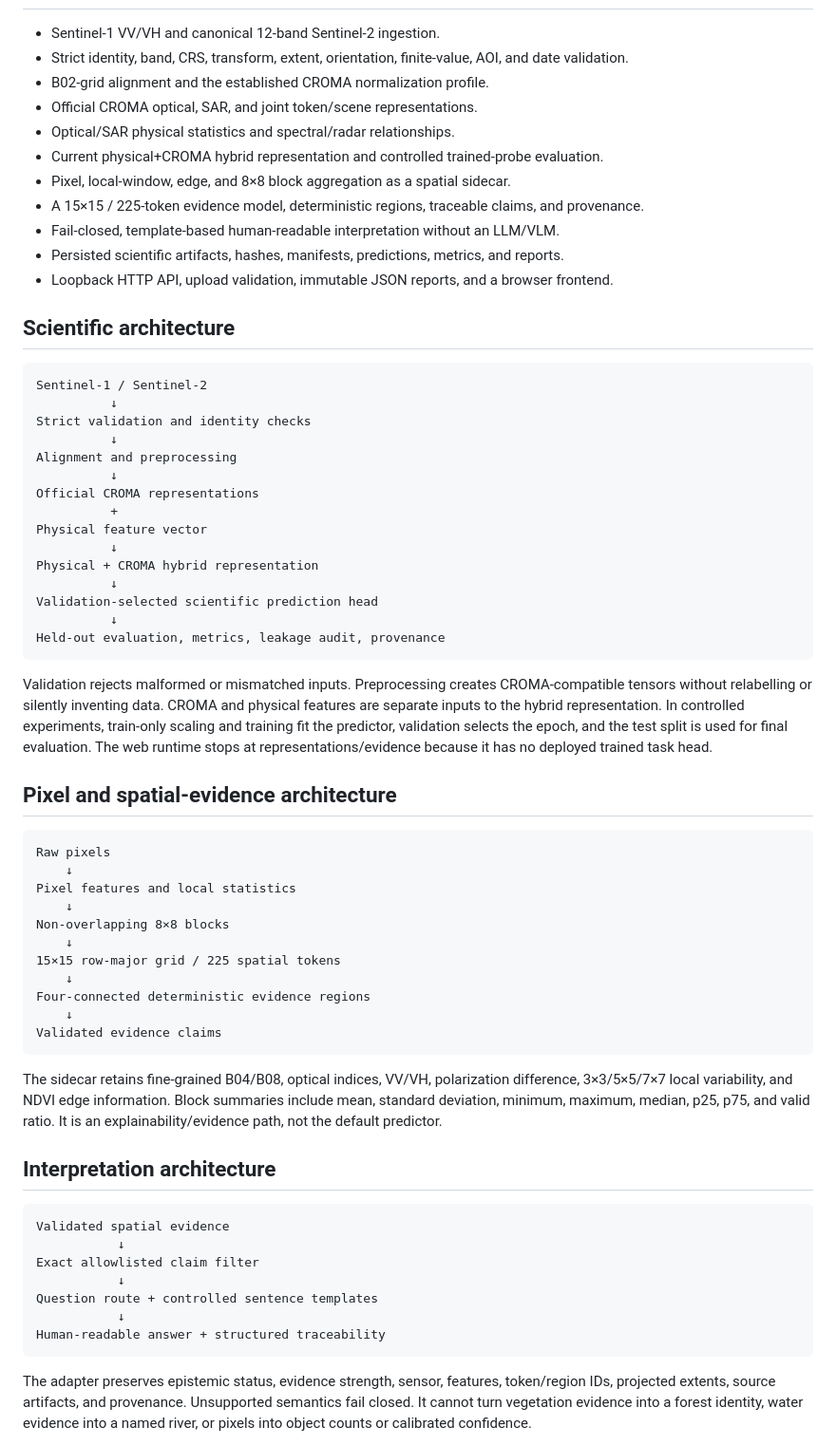
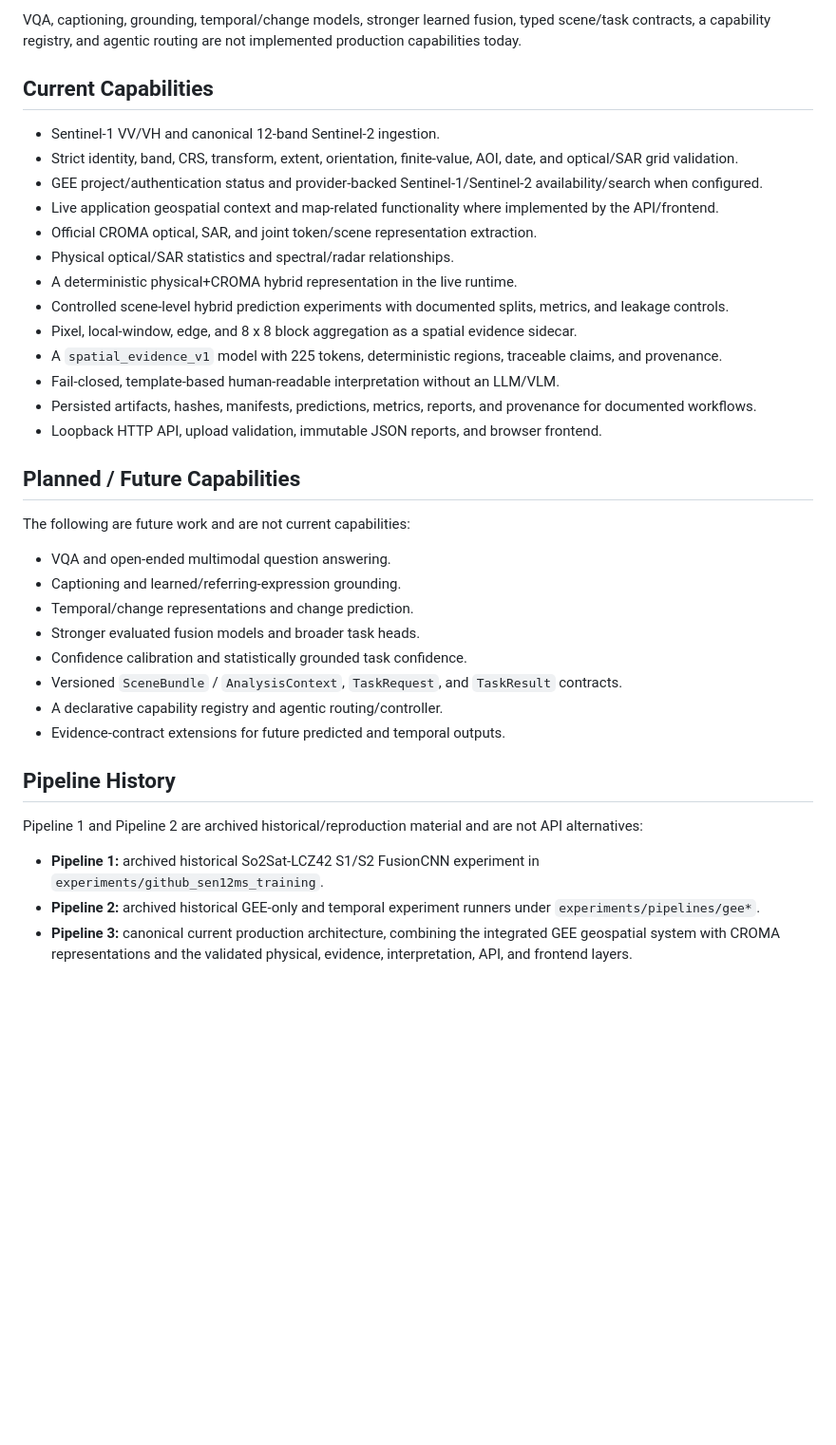
Before and after one commit to rishabparande15-lab/Satquery_ai_2.0, a Markdown page: README.md, the part around one of its changes. Shown at 95% size. Rendered like a GitHub page; blank space fills up the shorter version.

Commit message:
docs: update canonical pipeline architecture

````diff
--- a/README.md
+++ b/README.md
@@ -16,67 +123,39 @@ The long-term objective is a multimodal and multitemporal platform that accepts
+VQA, captioning, grounding, temporal/change models, stronger learned fusion, typed scene/task contracts, a capability registry, and agentic routing are not implemented production capabilities today.
+
+## Current Capabilities
 
 - Sentinel-1 VV/VH and canonical 12-band Sentinel-2 ingestion.
-- Strict identity, band, CRS, transform, extent, orientation, finite-value, AOI, and date validation.
-- B02-grid alignment and the established CROMA normalization profile.
-- Official CROMA optical, SAR, and joint token/scene representations.
-- Optical/SAR physical statistics and spectral/radar relationships.
-- Current physical+CROMA hybrid representation and controlled trained-probe evaluation.
-- Pixel, local-window, edge, and 8×8 block aggregation as a spatial sidecar.
-- A 15×15 / 225-token evidence model, deterministic regions, traceable claims, and provenance.
+- Strict identity, band, CRS, transform, extent, orientation, finite-value, AOI, date, and optical/SAR grid validation.
+- GEE project/authentication status and provider-backed Sentinel-1/Sentinel-2 availability/search when configured.
+- Live application geospatial context and map-related functionality where implemented by the API/frontend.
+- Official CROMA optical, SAR, and joint token/scene representation extraction.
+- Physical optical/SAR statistics and spectral/radar relationships.
+- A deterministic physical+CROMA hybrid representation in the live runtime.
+- Controlled scene-level hybrid prediction experiments with documented splits, metrics, and leakage controls.
+- Pixel, local-window, edge, and 8 x 8 block aggregation as a spatial evidence sidecar.
+- A `spatial_evidence_v1` model with 225 tokens, deterministic regions, traceable claims, and provenance.
 - Fail-closed, template-based human-readable interpretation without an LLM/VLM.
-- Persisted scientific artifacts, hashes, manifests, predictions, metrics, and reports.
-- Loopback HTTP API, upload validation, immutable JSON reports, and a browser frontend.
+- Persisted artifacts, hashes, manifests, predictions, metrics, reports, and provenance for documented workflows.
+- Loopback HTTP API, upload validation, immutable JSON reports, and browser frontend.
 
-## Scientific architecture
+## Planned / Future Capabilities
 
-```text
-Sentinel-1 / Sentinel-2
-          ↓
-Strict validation and identity checks
-          ↓
-Alignment and preprocessing
-          ↓
-Official CROMA representations
-          +
-Physical feature vector
-          ↓
-Physical + CROMA hybrid representation
-          ↓
-Validation-selected scientific prediction head
-          ↓
-Held-out evaluation, metrics, leakage audit, provenance
-```
+The following are future work and are not current capabilities:
 
-Validation rejects malformed or mismatched inputs. Preprocessing creates CROMA-compatible tensors without relabelling or silently inventing data. CROMA and physical features are separate inputs to the hybrid representation. In controlled experiments, train-only scaling and training fit the predictor, validation selects the epoch, and the test split is used for final evaluation. The web runtime stops at representations/evidence because it has no deployed trained task head.
+- VQA and open-ended multimodal question answering.
+- Captioning and learned/referring-expression grounding.
+- Temporal/change representations and change prediction.
+- Stronger evaluated fusion models and broader task heads.
+- Confidence calibration and statistically grounded task confidence.
+- Versioned `SceneBundle` / `AnalysisContext`, `TaskRequest`, and `TaskResult` contracts.
+- A declarative capability registry and agentic routing/controller.
+- Evidence-contract extensions for future predicted and temporal outputs.
 
-## Pixel and spatial-evidence architecture
+## Pipeline History
 
-```text
-Raw pixels
-    ↓
-Pixel features and local statistics
-    ↓
-Non-overlapping 8×8 blocks
-    ↓
-15×15 row-major grid / 225 spatial tokens
-    ↓
-Four-connected deterministic evidence regions
-    ↓
-Validated evidence claims
-```
+Pipeline 1 and Pipeline 2 are archived historical/reproduction material and are not API alternatives:
 
-The sidecar retains fine-grained B04/B08, optical indices, VV/VH, polarization difference, 3×3/5×5/7×7 local variability, and NDVI edge information. Block summaries include mean, standard deviation, minimum, maximum, median, p25, p75, and valid ratio. It is an explainability/evidence path, not the default predictor.
+- **Pipeline 1:** archived historical So2Sat-LCZ42 S1/S2 FusionCNN experiment in `experiments/github_sen12ms_training`.
+- **Pipeline 2:** archived historical GEE-only and temporal experiment runners under `experiments/pipelines/gee*`.
+- **Pipeline 3:** canonical current production architecture, combining the integrated GEE geospatial system with CROMA representations and the validated physical, evidence, interpretation, API, and frontend layers.
 
-## Interpretation architecture
-
-```text
-Validated spatial evidence
-           ↓
-Exact allowlisted claim filter
-           ↓
-Question route + controlled sentence templates
-           ↓
-Human-readable answer + structured traceability
-```
-
-The adapter preserves epistemic status, evidence strength, sensor, features, token/region IDs, projected extents, source artifacts, and provenance. Unsupported semantics fail closed. It cannot turn vegetation evidence into a forest identity, water evidence into a named river, or pixels into object counts or calibrated confidence.
-
````
Also changed, not shown: other parts of README.md (+164 -242 lines).
